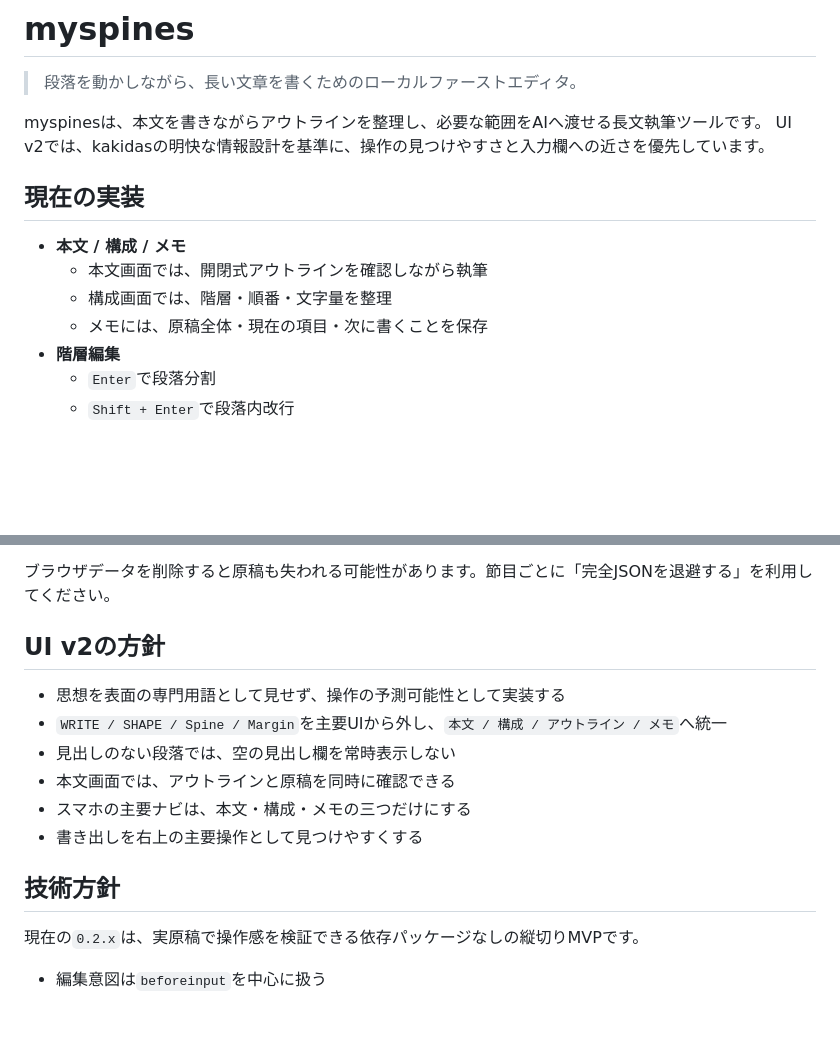
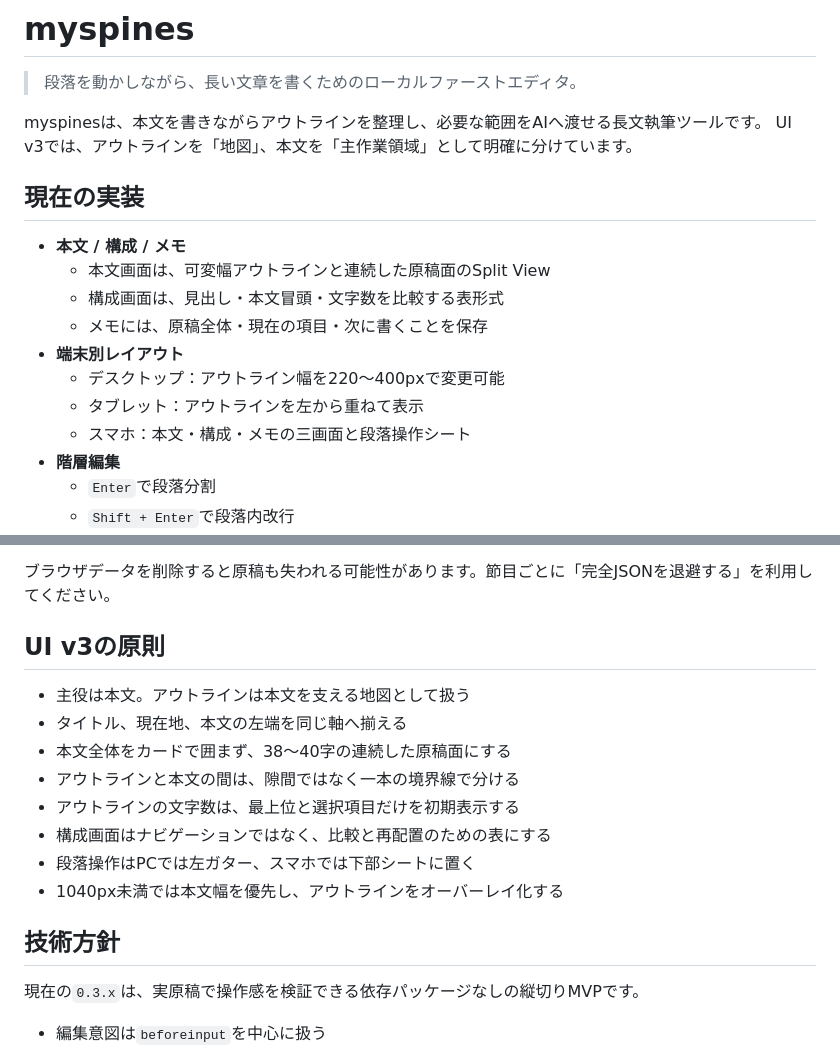
Before and after one commit to silovar-uk/myspines, a Markdown page: README.md, 2 parts joined by grey strips. Rendered like a GitHub page; blank space fills up the shorter version.

Commit message:
docs: UI v3のレイアウト原則へ更新

```diff
--- a/README.md
+++ b/README.md
@@ -3,14 +3,18 @@
 > 段落を動かしながら、長い文章を書くためのローカルファーストエディタ。
 
 myspinesは、本文を書きながらアウトラインを整理し、必要な範囲をAIへ渡せる長文執筆ツールです。
-UI v2では、kakidasの明快な情報設計を基準に、操作の見つけやすさと入力欄への近さを優先しています。
+UI v3では、アウトラインを「地図」、本文を「主作業領域」として明確に分けています。
 
 ## 現在の実装
 
 - **本文 / 構成 / メモ**
-  - 本文画面では、開閉式アウトラインを確認しながら執筆
-  - 構成画面では、階層・順番・文字量を整理
+  - 本文画面は、可変幅アウトラインと連続した原稿面のSplit View
+  - 構成画面は、見出し・本文冒頭・文字数を比較する表形式
   - メモには、原稿全体・現在の項目・次に書くことを保存
+- **端末別レイアウト**
+  - デスクトップ：アウトライン幅を220〜400pxで変更可能
+  - タブレット：アウトラインを左から重ねて表示
+  - スマホ：本文・構成・メモの三画面と段落操作シート
 - **階層編集**
   - `Enter`で段落分割
   - `Shift + Enter`で段落内改行
@@ -66,18 +70,20 @@ python -m http.server 4173
 
 ブラウザデータを削除すると原稿も失われる可能性があります。節目ごとに「完全JSONを退避する」を利用してください。
 
-## UI v2の方針
+## UI v3の原則
 
-- 思想を表面の専門用語として見せず、操作の予測可能性として実装する
-- `WRITE / SHAPE / Spine / Margin`を主要UIから外し、`本文 / 構成 / アウトライン / メモ`へ統一
-- 見出しのない段落では、空の見出し欄を常時表示しない
-- 本文画面では、アウトラインと原稿を同時に確認できる
-- スマホの主要ナビは、本文・構成・メモの三つだけにする
-- 書き出しを右上の主要操作として見つけやすくする
+- 主役は本文。アウトラインは本文を支える地図として扱う
+- タイトル、現在地、本文の左端を同じ軸へ揃える
+- 本文全体をカードで囲まず、38〜40字の連続した原稿面にする
+- アウトラインと本文の間は、隙間ではなく一本の境界線で分ける
+- アウトラインの文字数は、最上位と選択項目だけを初期表示する
+- 構成画面はナビゲーションではなく、比較と再配置のための表にする
+- 段落操作はPCでは左ガター、スマホでは下部シートに置く
+- 1040px未満では本文幅を優先し、アウトラインをオーバーレイ化する
 
 ## 技術方針
 
-現在の`0.2.x`は、実原稿で操作感を検証できる依存パッケージなしの縦切りMVPです。
+現在の`0.3.x`は、実原稿で操作感を検証できる依存パッケージなしの縦切りMVPです。
 
 - 編集意図は`beforeinput`を中心に扱う
 - IME変換中は構造操作を起こさない
```
